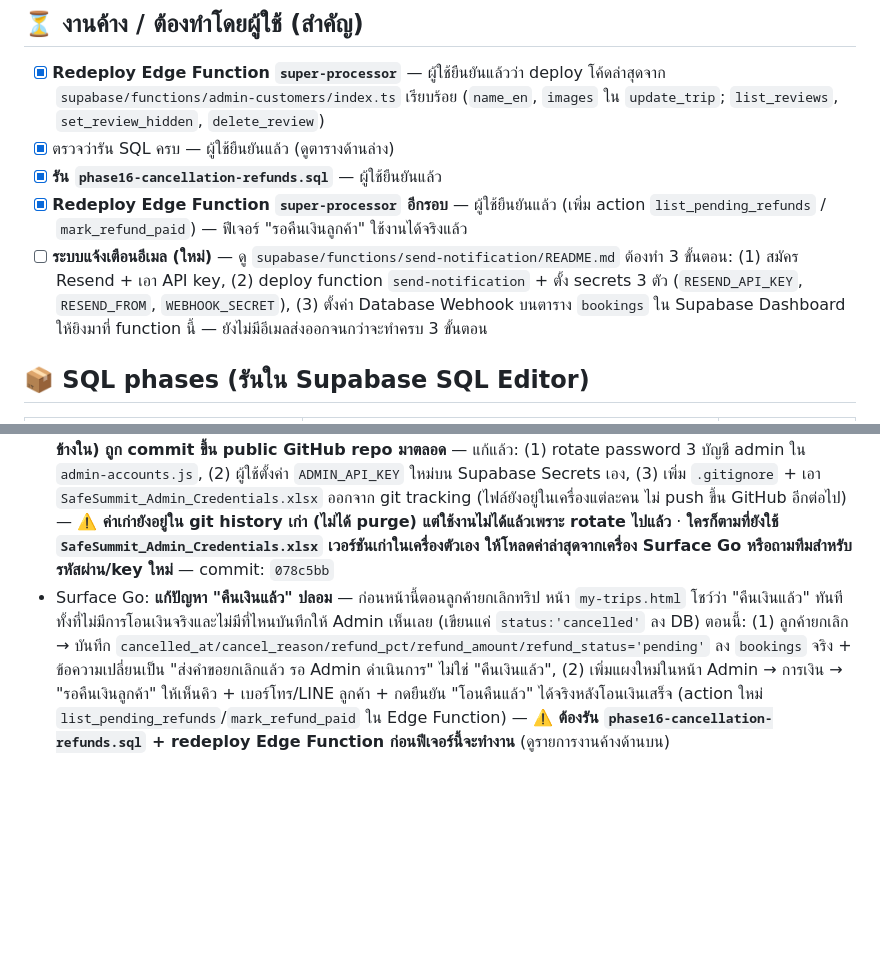
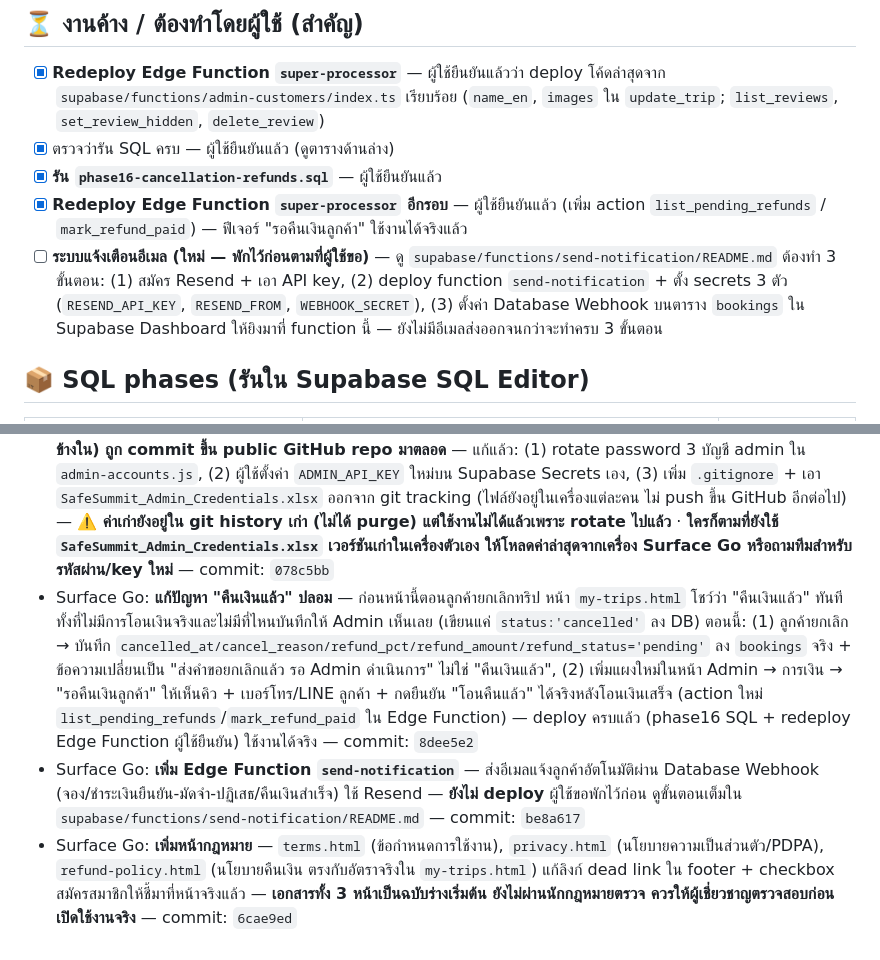
Before and after one commit to Pruchyc137/safesummit, a Markdown page: HANDOFF.md, 2 parts joined by grey strips. GitHub-like rendering; blank space fills up the shorter version.

Commit message:
Update HANDOFF.md log for legal pages + email notification status

```diff
--- a/HANDOFF.md
+++ b/HANDOFF.md
@@ -16,7 +16,7 @@ Supabase: `wucrvtgpjqjxxqarzcpv` · Edge Function slug = `super-processor`
 - [x] ตรวจว่ารัน SQL ครบ — ผู้ใช้ยืนยันแล้ว (ดูตารางด้านล่าง)
 - [x] **รัน `phase16-cancellation-refunds.sql`** — ผู้ใช้ยืนยันแล้ว
 - [x] **Redeploy Edge Function `super-processor` อีกรอบ** — ผู้ใช้ยืนยันแล้ว (เพิ่ม action `list_pending_refunds` / `mark_refund_paid`) — ฟีเจอร์ "รอคืนเงินลูกค้า" ใช้งานได้จริงแล้ว
-- [ ] **ระบบแจ้งเตือนอีเมล (ใหม่)** — ดู `supabase/functions/send-notification/README.md` ต้องทำ 3 ขั้นตอน: (1) สมัคร Resend + เอา API key, (2) deploy function `send-notification` + ตั้ง secrets 3 ตัว (`RESEND_API_KEY`, `RESEND_FROM`, `WEBHOOK_SECRET`), (3) ตั้งค่า Database Webhook บนตาราง `bookings` ใน Supabase Dashboard ให้ยิงมาที่ function นี้ — ยังไม่มีอีเมลส่งออกจนกว่าจะทำครบ 3 ขั้นตอน
+- [ ] **ระบบแจ้งเตือนอีเมล (ใหม่ — พักไว้ก่อนตามที่ผู้ใช้ขอ)** — ดู `supabase/functions/send-notification/README.md` ต้องทำ 3 ขั้นตอน: (1) สมัคร Resend + เอา API key, (2) deploy function `send-notification` + ตั้ง secrets 3 ตัว (`RESEND_API_KEY`, `RESEND_FROM`, `WEBHOOK_SECRET`), (3) ตั้งค่า Database Webhook บนตาราง `bookings` ใน Supabase Dashboard ให้ยิงมาที่ function นี้ — ยังไม่มีอีเมลส่งออกจนกว่าจะทำครบ 3 ขั้นตอน
 
 ## 📦 SQL phases (รันใน Supabase SQL Editor)
 
@@ -59,4 +59,6 @@ Supabase: `wucrvtgpjqjxxqarzcpv` · Edge Function slug = `super-processor`
 - PC หลัก: ตั้งค่าระบบส่งต่องานทีม 2 เครื่อง + สร้างไฟล์นี้
 - Surface Go: ยืนยัน redeploy Edge Function `super-processor` และรัน `phase15-review-moderation.sql` เรียบร้อยแล้ว (ผู้ใช้ทำผ่าน Supabase Dashboard เอง) — ไม่มีการแก้โค้ดเพิ่มในรอบนี้
 - Surface Go: **🔴 พบว่า `admin-accounts.js` และ `SafeSummit_Admin_Credentials.xlsx` (มี `ADMIN_API_KEY` จริงอยู่ข้างใน) ถูก commit ขึ้น public GitHub repo มาตลอด** — แก้แล้ว: (1) rotate password 3 บัญชี admin ใน `admin-accounts.js`, (2) ผู้ใช้ตั้งค่า `ADMIN_API_KEY` ใหม่บน Supabase Secrets เอง, (3) เพิ่ม `.gitignore` + เอา `SafeSummit_Admin_Credentials.xlsx` ออกจาก git tracking (ไฟล์ยังอยู่ในเครื่องแต่ละคน ไม่ push ขึ้น GitHub อีกต่อไป) — **⚠️ ค่าเก่ายังอยู่ใน git history เก่า (ไม่ได้ purge) แต่ใช้งานไม่ได้แล้วเพราะ rotate ไปแล้ว** · **ใครก็ตามที่ยังใช้ `SafeSummit_Admin_Credentials.xlsx` เวอร์ชันเก่าในเครื่องตัวเอง ให้โหลดค่าล่าสุดจากเครื่อง Surface Go หรือถามทีมสำหรับรหัสผ่าน/key ใหม่** — commit: `078c5bb`
-- Surface Go: **แก้ปัญหา "คืนเงินแล้ว" ปลอม** — ก่อนหน้านี้ตอนลูกค้ายกเลิกทริป หน้า `my-trips.html` โชว์ว่า "คืนเงินแล้ว" ทันทีทั้งที่ไม่มีการโอนเงินจริงและไม่มีที่ไหนบันทึกให้ Admin เห็นเลย (เขียนแค่ `status:'cancelled'` ลง DB) ตอนนี้: (1) ลูกค้ายกเลิก → บันทึก `cancelled_at/cancel_reason/refund_pct/refund_amount/refund_status='pending'` ลง `bookings` จริง + ข้อความเปลี่ยนเป็น "ส่งคำขอยกเลิกแล้ว รอ Admin ดำเนินการ" ไม่ใช่ "คืนเงินแล้ว", (2) เพิ่มแผงใหม่ในหน้า Admin → การเงิน → "รอคืนเงินลูกค้า" ให้เห็นคิว + เบอร์โทร/LINE ลูกค้า + กดยืนยัน "โอนคืนแล้ว" ได้จริงหลังโอนเงินเสร็จ (action ใหม่ `list_pending_refunds`/`mark_refund_paid` ใน Edge Function) — **⚠️ ต้องรัน `phase16-cancellation-refunds.sql` + redeploy Edge Function ก่อนฟีเจอร์นี้จะทำงาน** (ดูรายการงานค้างด้านบน)
+- Surface Go: **แก้ปัญหา "คืนเงินแล้ว" ปลอม** — ก่อนหน้านี้ตอนลูกค้ายกเลิกทริป หน้า `my-trips.html` โชว์ว่า "คืนเงินแล้ว" ทันทีทั้งที่ไม่มีการโอนเงินจริงและไม่มีที่ไหนบันทึกให้ Admin เห็นเลย (เขียนแค่ `status:'cancelled'` ลง DB) ตอนนี้: (1) ลูกค้ายกเลิก → บันทึก `cancelled_at/cancel_reason/refund_pct/refund_amount/refund_status='pending'` ลง `bookings` จริง + ข้อความเปลี่ยนเป็น "ส่งคำขอยกเลิกแล้ว รอ Admin ดำเนินการ" ไม่ใช่ "คืนเงินแล้ว", (2) เพิ่มแผงใหม่ในหน้า Admin → การเงิน → "รอคืนเงินลูกค้า" ให้เห็นคิว + เบอร์โทร/LINE ลูกค้า + กดยืนยัน "โอนคืนแล้ว" ได้จริงหลังโอนเงินเสร็จ (action ใหม่ `list_pending_refunds`/`mark_refund_paid` ใน Edge Function) — deploy ครบแล้ว (phase16 SQL + redeploy Edge Function ผู้ใช้ยืนยัน) ใช้งานได้จริง — commit: `8dee5e2`
+- Surface Go: **เพิ่ม Edge Function `send-notification`** — ส่งอีเมลแจ้งลูกค้าอัตโนมัติผ่าน Database Webhook (จอง/ชำระเงินยืนยัน-มัดจำ-ปฏิเสธ/คืนเงินสำเร็จ) ใช้ Resend — **ยังไม่ deploy** ผู้ใช้ขอพักไว้ก่อน ดูขั้นตอนเต็มใน `supabase/functions/send-notification/README.md` — commit: `be8a617`
+- Surface Go: **เพิ่มหน้ากฎหมาย** — `terms.html` (ข้อกำหนดการใช้งาน), `privacy.html` (นโยบายความเป็นส่วนตัว/PDPA), `refund-policy.html` (นโยบายคืนเงิน ตรงกับอัตราจริงใน `my-trips.html`) แก้ลิงก์ dead link ใน footer + checkbox สมัครสมาชิกให้ชี้มาที่หน้าจริงแล้ว — **เอกสารทั้ง 3 หน้าเป็นฉบับร่างเริ่มต้น ยังไม่ผ่านนักกฎหมายตรวจ ควรให้ผู้เชี่ยวชาญตรวจสอบก่อนเปิดใช้งานจริง** — commit: `6cae9ed`
```
